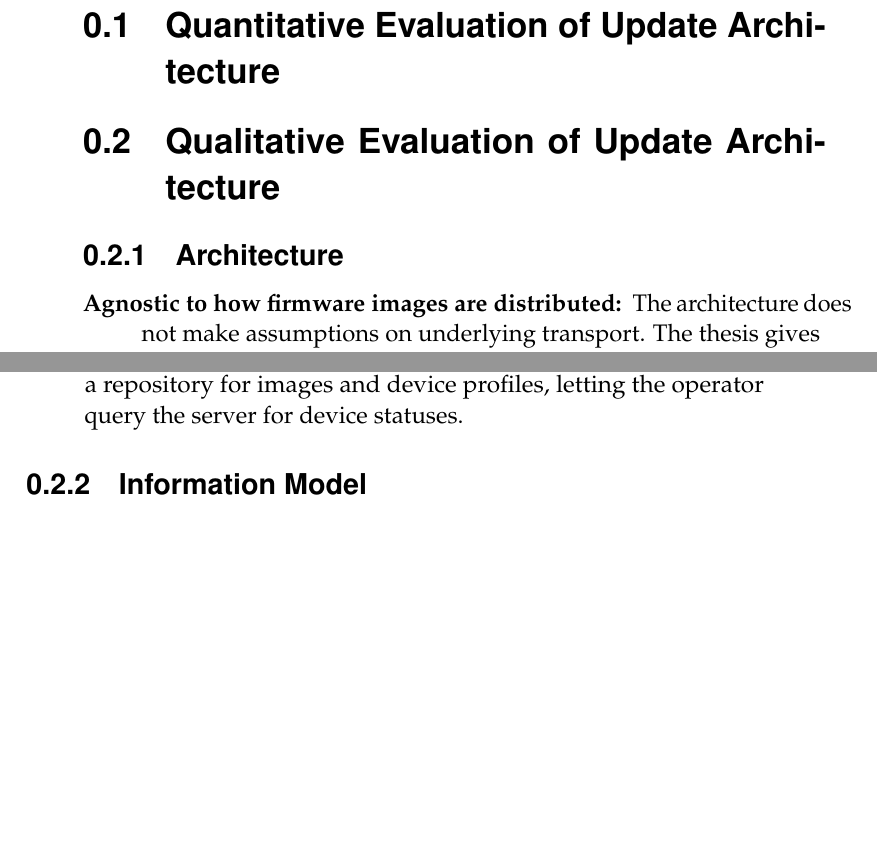
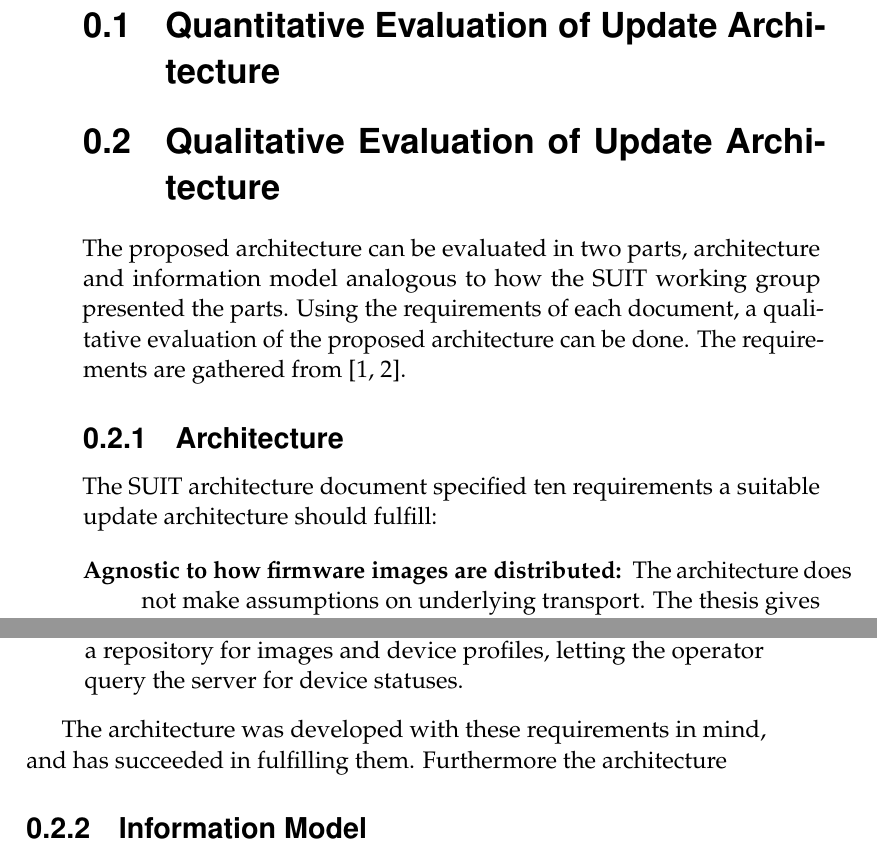
Before and after one commit to SimonCarlson/thesis, a LaTeX document (transcript/4-evaluation.tex): two parts of pages 1 and 2 of 2 before the commit and two parts of pages 1 and 2 of 3 after it, joined at a grey line, cut so that both start at the same text, the shorter picture padded with empty space. Compiled offline with pdfLaTeX.

```diff
--- a/transcript/4-evaluation.tex
+++ b/transcript/4-evaluation.tex
@@ -10,9 +10,15 @@
 
 \section{Qualitative Evaluation of Update Architecture}
 \label{sec:qual-evaluation}
-
+The proposed architecture can be evaluated in two parts, architecture and information
+model analogous to how the SUIT working group presented the parts. Using the requirements
+of each document, a qualitative evaluation of the proposed architecture can be done. The
+requirements are gathered from \parencite{suit-architecture, suit-information-model}.
 \subsection{Architecture}
 \label{ssec:arch-evaluation}
+The SUIT architecture document specified ten requirements a suitable update architecture
+should fulfill:
+
 \begin{description}
     \item[Agnostic to how firmware images are distributed:]
         The architecture does not make assumptions on underlying transport. The thesis
@@ -55,3 +61,5 @@
         operator query the server for device statuses.
 \end{description}
 
+The architecture was developed with these requirements in mind, and has succeeded in
+fulfilling them. Furthermore the architecture
```
Also changed, not shown: transcript/0-thesis.pdf, transcript/4-evaluation.tex (11 more changed lines).
